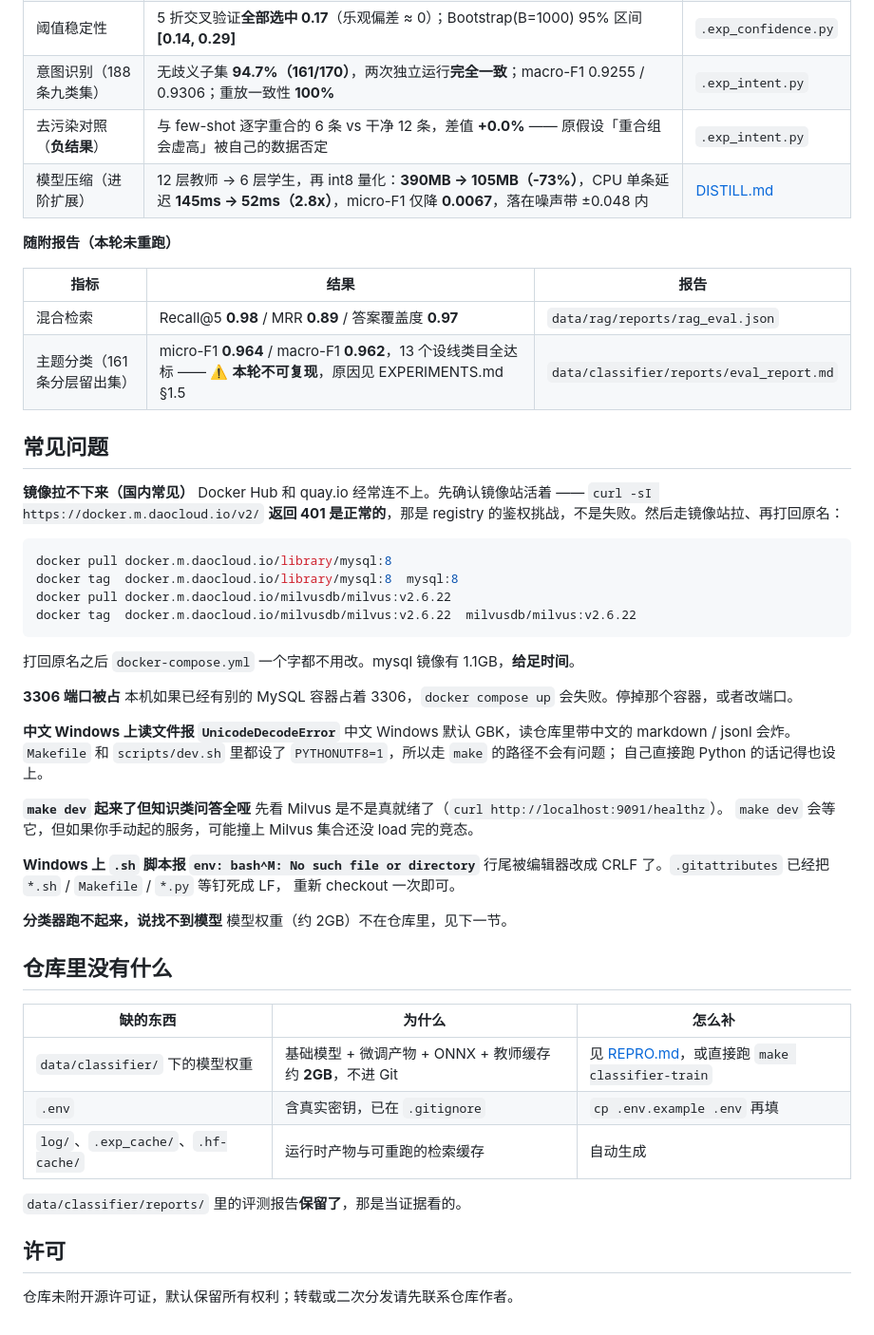
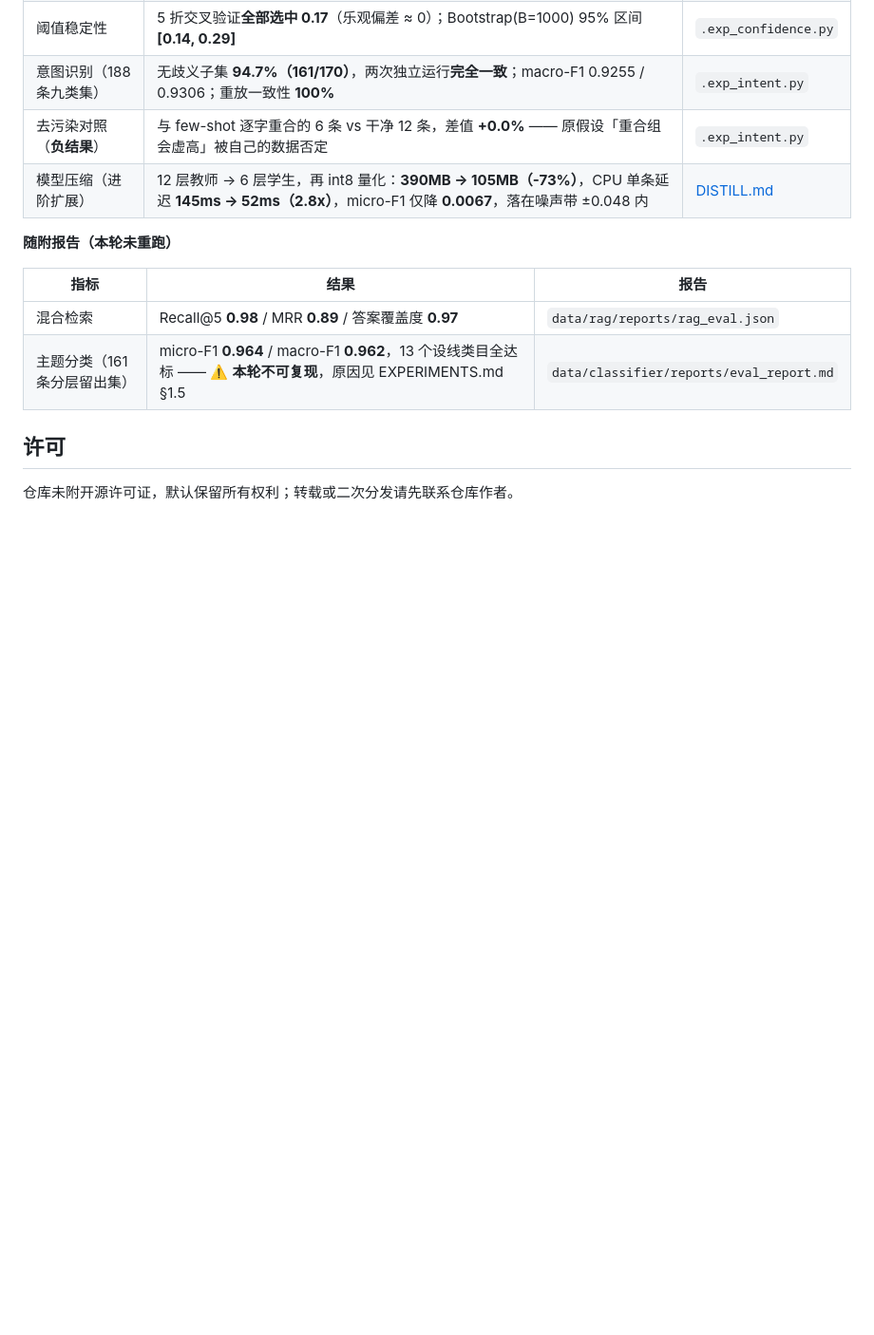
Before and after one commit to wsxhyit-code/zhineng-kefu, a Markdown page: README.md, the part around the change. Shown at 95% size. GitHub-like rendering; blank space fills up the shorter version.

Commit message:
﻿README: 删掉「常见问题」与「仓库里没有什么」两节

````diff
--- a/README.md
+++ b/README.md
@@ -268,50 +268,6 @@ curl -s --max-time 90 http://localhost:8000/api/agent \
 | 混合检索 | Recall@5 **0.98** / MRR **0.89** / 答案覆盖度 **0.97** | `data/rag/reports/rag_eval.json` |
 | 主题分类（161 条分层留出集） | micro-F1 **0.964** / macro-F1 **0.962**，13 个设线类目全达标 —— ⚠️ **本轮不可复现**，原因见 EXPERIMENTS.md §1.5 | `data/classifier/reports/eval_report.md` |
 
-## 常见问题
-
-**镜像拉不下来（国内常见）**
-Docker Hub 和 quay.io 经常连不上。先确认镜像站活着 —— `curl -sI https://docker.m.daocloud.io/v2/`
-**返回 401 是正常的**，那是 registry 的鉴权挑战，不是失败。然后走镜像站拉、再打回原名：
-
-```bash
-docker pull docker.m.daocloud.io/library/mysql:8
-docker tag  docker.m.daocloud.io/library/mysql:8  mysql:8
-docker pull docker.m.daocloud.io/milvusdb/milvus:v2.6.22
-docker tag  docker.m.daocloud.io/milvusdb/milvus:v2.6.22  milvusdb/milvus:v2.6.22
-```
-
-打回原名之后 `docker-compose.yml` 一个字都不用改。mysql 镜像有 1.1GB，**给足时间**。
-
-**3306 端口被占**
-本机如果已经有别的 MySQL 容器占着 3306，`docker compose up` 会失败。停掉那个容器，或者改端口。
-
-**中文 Windows 上读文件报 `UnicodeDecodeError`**
-中文 Windows 默认 GBK，读仓库里带中文的 markdown / jsonl 会炸。`Makefile` 和
-`scripts/dev.sh` 里都设了 `PYTHONUTF8=1`，所以走 `make` 的路径不会有问题；
-自己直接跑 Python 的话记得也设上。
-
-**`make dev` 起来了但知识类问答全哑**
-先看 Milvus 是不是真就绪了（`curl http://localhost:9091/healthz`）。
-`make dev` 会等它，但如果你手动起的服务，可能撞上 Milvus 集合还没 load 完的竞态。
-
-**Windows 上 `.sh` 脚本报 `env: bash^M: No such file or directory`**
-行尾被编辑器改成 CRLF 了。`.gitattributes` 已经把 `*.sh` / `Makefile` / `*.py` 等钉死成 LF，
-重新 checkout 一次即可。
-
-**分类器跑不起来，说找不到模型**
-模型权重（约 2GB）不在仓库里，见下一节。
-
-## 仓库里没有什么
-
-| 缺的东西 | 为什么 | 怎么补 |
-| - | - | - |
-| `data/classifier/` 下的模型权重 | 基础模型 + 微调产物 + ONNX + 教师缓存约 **2GB**，不进 Git | 见 [REPRO.md](REPRO.md)，或直接跑 `make classifier-train` |
-| `.env` | 含真实密钥，已在 `.gitignore` | `cp .env.example .env` 再填 |
-| `log/`、`.exp_cache/`、`.hf-cache/` | 运行时产物与可重跑的检索缓存 | 自动生成 |
-
-`data/classifier/reports/` 里的评测报告**保留了**，那是当证据看的。
-
 ## 许可
 
 仓库未附开源许可证，默认保留所有权利；转载或二次分发请先联系仓库作者。
````
